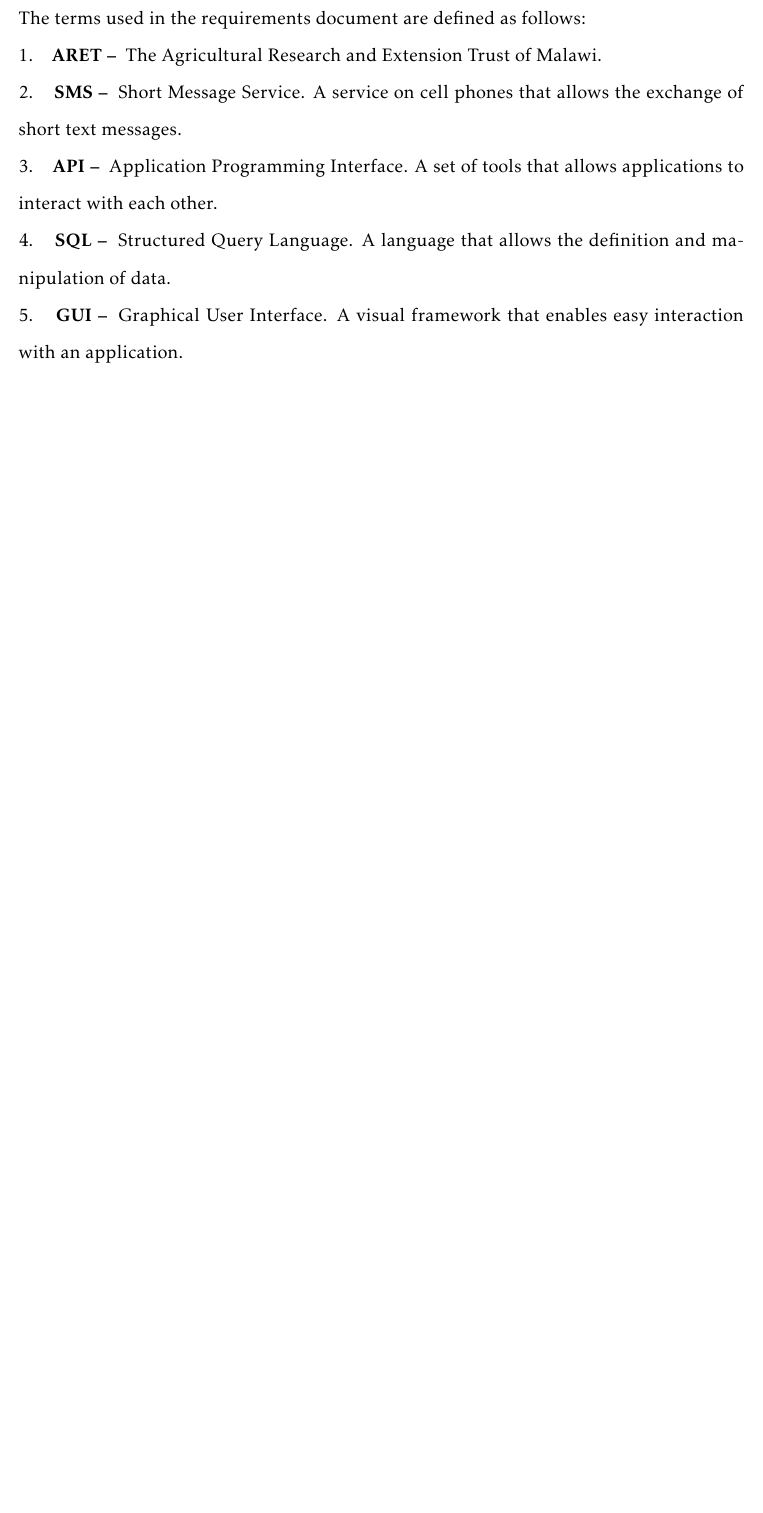
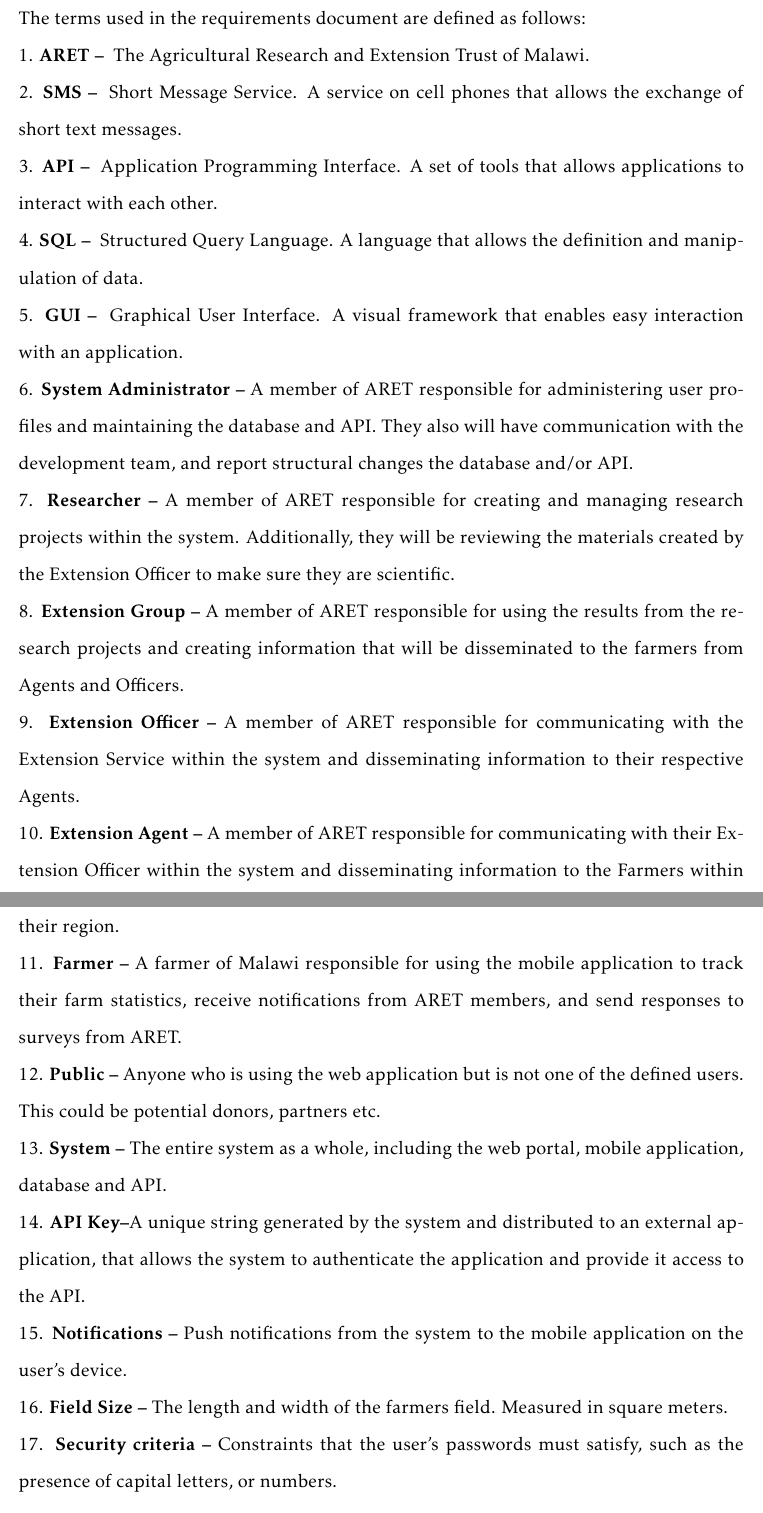
Before and after one commit to neivin/cis3750, a LaTeX document (a2/CIS3750_A2_Hanlon.tex): part of page 7 of 24 before the commit and two parts of pages 7 and 8 of 25 after it, the two joined at a grey line, cut so that both start at the same text, the shorter picture padded with empty space. Compiled offline with pdfLaTeX.

Commit message:
Finish adding definitions

```diff
--- a/a2/CIS3750_A2_Hanlon.tex
+++ b/a2/CIS3750_A2_Hanlon.tex
@@ -123,11 +123,23 @@
 \section{Requirements}
 \subsection{Definitions}
 The terms used in the requirements document are defined as follows:\\
-1. \hspace*{5pt} \textbf{ARET -- } The Agricultural Research and Extension Trust of Malawi. \\
-2. \hspace*{5pt} \textbf{SMS -- } Short Message Service. A service on cell phones that allows the exchange of short text messages.\\
-3. \hspace*{5pt} \textbf{API -- } Application Programming Interface. A set of tools that allows applications to interact with each other.\\
-4. \hspace*{5pt} \textbf{SQL -- } Structured Query Language. A language that allows the definition and manipulation of data.\\
-5. \hspace*{5pt} \textbf{GUI -- } Graphical User Interface. A visual framework that enables easy interaction with an application.
+1. \textbf{ARET -- } The Agricultural Research and Extension Trust of Malawi. \\
+2. \textbf{SMS -- } Short Message Service. A service on cell phones that allows the exchange of short text messages.\\
+3. \textbf{API -- } Application Programming Interface. A set of tools that allows applications to interact with each other.\\
+4. \textbf{SQL -- } Structured Query Language. A language that allows the definition and manipulation of data.\\
+5. \textbf{GUI -- } Graphical User Interface. A visual framework that enables easy interaction with an application.\\
+6. \textbf{System Administrator --} A member of ARET responsible for administering user profiles and maintaining the database and API. They also will have communication with the development team, and report structural changes the database and/or API.\\
+7. \textbf{Researcher --} A member of ARET responsible for creating and managing research projects within the system. Additionally, they will be reviewing the materials created by the Extension Officer to make sure they are scientific.\\
+8. \textbf{Extension Group --} A member of ARET responsible for using the results from the research projects and creating information that will be disseminated to the farmers from Agents and Officers.\\
+9. \textbf{Extension Officer --} A member of ARET responsible for communicating with the Extension Service within the system and disseminating information to their respective Agents.\\
+10. \textbf{Extension Agent --} A member of ARET responsible for communicating with their Extension Officer within the system and disseminating information to the Farmers within their region.\\
+11. \textbf{Farmer --} A farmer of Malawi responsible for using the mobile application to track their farm statistics, receive notifications from ARET members, and send responses to surveys from ARET.\\
+12. \textbf{Public --} Anyone who is using the web application but is not one of the defined users. This could be potential donors, partners etc.\\
+13. \textbf{System --} The entire system as a whole, including the web portal, mobile application, database and API.\\
+14. \textbf{API Key--}A unique string generated by the system and distributed to an external application, that allows the system to authenticate the application and provide it access to the API.\\
+15. \textbf{Notifications --} Push notifications from the system to the mobile application on the user's device.\\
+16. \textbf{Field Size --} The length and width of the farmers field. Measured in square meters. \\
+17. \textbf{Security criteria --} Constraints that the user's passwords must satisfy, such as the presence of capital letters, or numbers.
 
 \subsection{Multiple Dependencies}
 The following requirements have more than one dependency: \\
```
Also changed, not shown: a2/CIS3750_A2_Hanlon.pdf.
